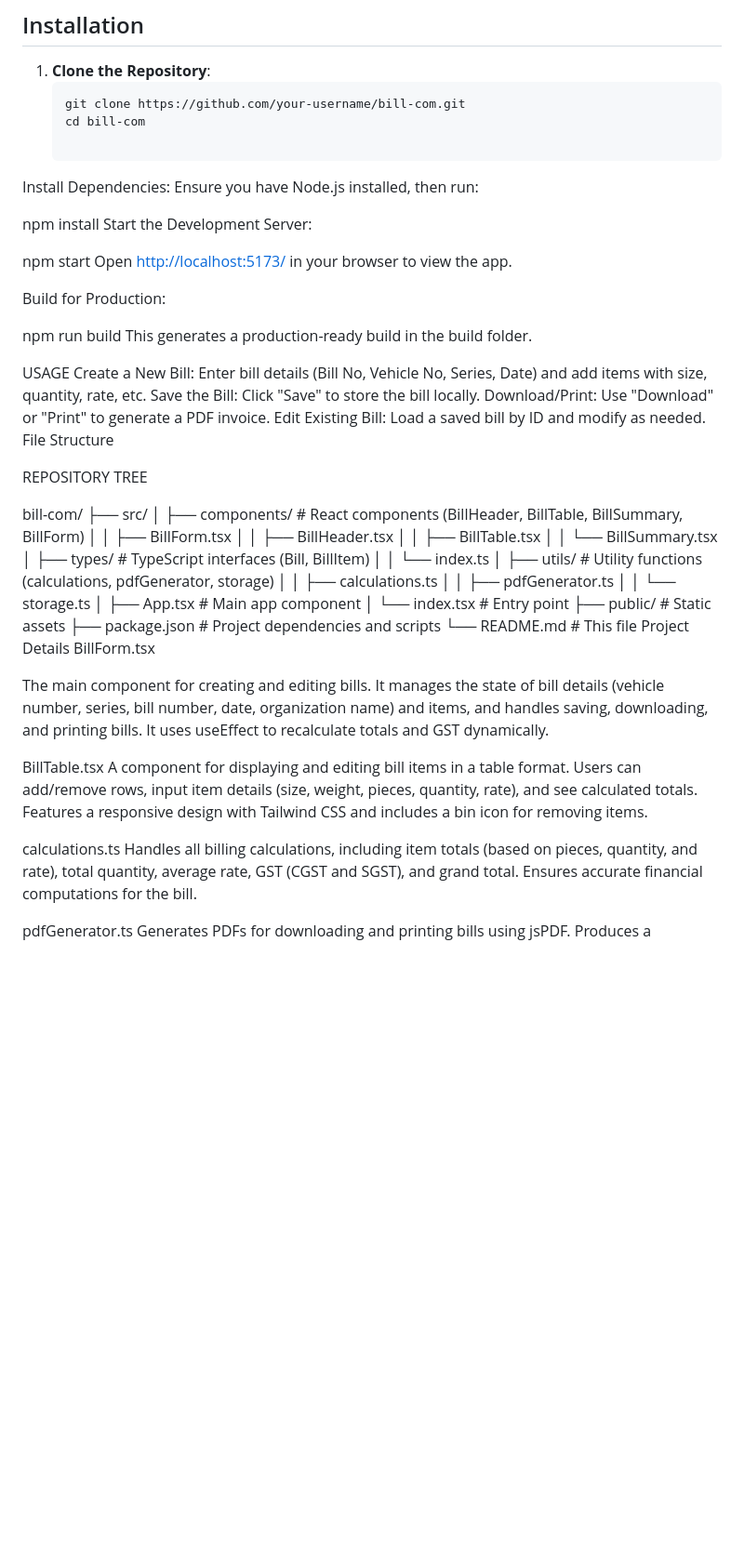
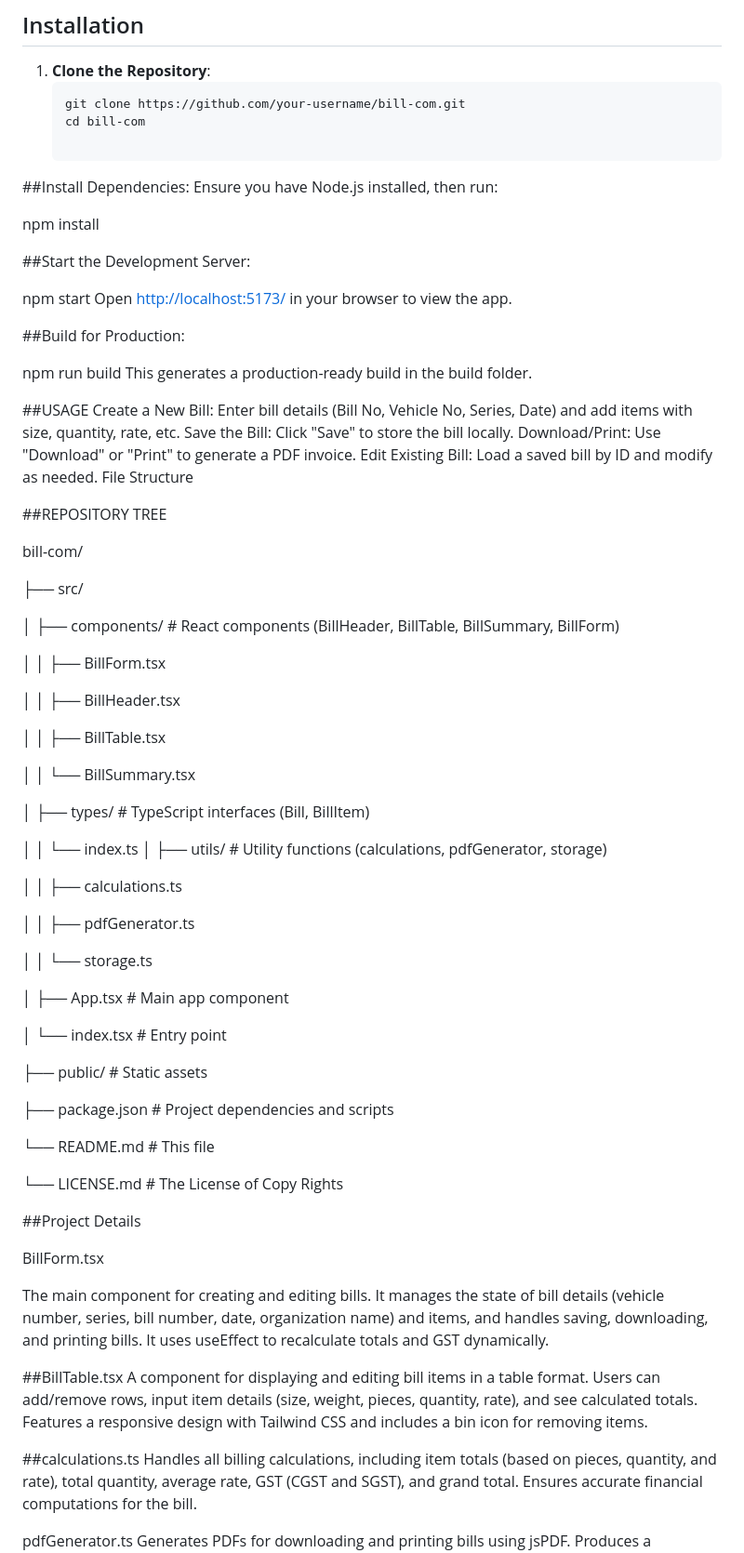
Before and after one commit to shivamjoshtech/BILL.COM, a Markdown page: README.md, the part around the change. Shown at 93% size. Rendered like a GitHub page; blank space fills up the shorter version.

```diff
--- a/README.md
+++ b/README.md
@@ -30,22 +30,24 @@ This project combines functionality with a modern, responsive user interface, ma
    git clone https://github.com/your-username/bill-com.git
    cd bill-com
 
-Install Dependencies: Ensure you have Node.js installed, then run:
+##Install Dependencies: Ensure you have Node.js installed, then run:
 
 npm install
-Start the Development Server:
+
+
+##Start the Development Server:
 
 npm start
 Open [http://localhost:5173/](http://localhost:5173/) in your browser to view the app.
 
 
-Build for Production:
+##Build for Production:
 
 npm run build
 This generates a production-ready build in the build folder.
 
 
-USAGE
+##USAGE
 Create a New Bill: Enter bill details (Bill No, Vehicle No, Series, Date) and add items with size, quantity, rate, etc.
 Save the Bill: Click "Save" to store the bill locally.
 Download/Print: Use "Download" or "Print" to generate a PDF invoice.
@@ -53,36 +55,56 @@ Edit Existing Bill: Load a saved bill by ID and modify as needed.
 File Structure
 
 
-REPOSITORY TREE
+##REPOSITORY TREE
 
 bill-com/
+
 ├── src/
+
 │   ├── components/         # React components (BillHeader, BillTable, BillSummary, BillForm)
+
 │   │   ├── BillForm.tsx
+
 │   │   ├── BillHeader.tsx
+
 │   │   ├── BillTable.tsx
+
 │   │   └── BillSummary.tsx
+
 │   ├── types/             # TypeScript interfaces (Bill, BillItem)
+
 │   │   └── index.ts
 │   ├── utils/             # Utility functions (calculations, pdfGenerator, storage)
+
 │   │   ├── calculations.ts
+
 │   │   ├── pdfGenerator.ts
+
 │   │   └── storage.ts
+
 │   ├── App.tsx            # Main app component
+
 │   └── index.tsx          # Entry point
+
 ├── public/                # Static assets
+
 ├── package.json           # Project dependencies and scripts
+
 └── README.md              # This file
-Project Details
+
+└── LICENSE.md             # The License of Copy Rights
+
+##Project Details
+
 BillForm.tsx
 
 
 The main component for creating and editing bills. It manages the state of bill details (vehicle number, series, bill number, date, organization name) and items, and handles saving, downloading, and printing bills. It uses useEffect to recalculate totals and GST dynamically.
 
-BillTable.tsx
+##BillTable.tsx
 A component for displaying and editing bill items in a table format. Users can add/remove rows, input item details (size, weight, pieces, quantity, rate), and see calculated totals. Features a responsive design with Tailwind CSS and includes a bin icon for removing items.
 
-calculations.ts
+##calculations.ts
 Handles all billing calculations, including item totals (based on pieces, quantity, and rate), total quantity, average rate, GST (CGST and SGST), and grand total. Ensures accurate financial computations for the bill.
 
 pdfGenerator.ts
```
